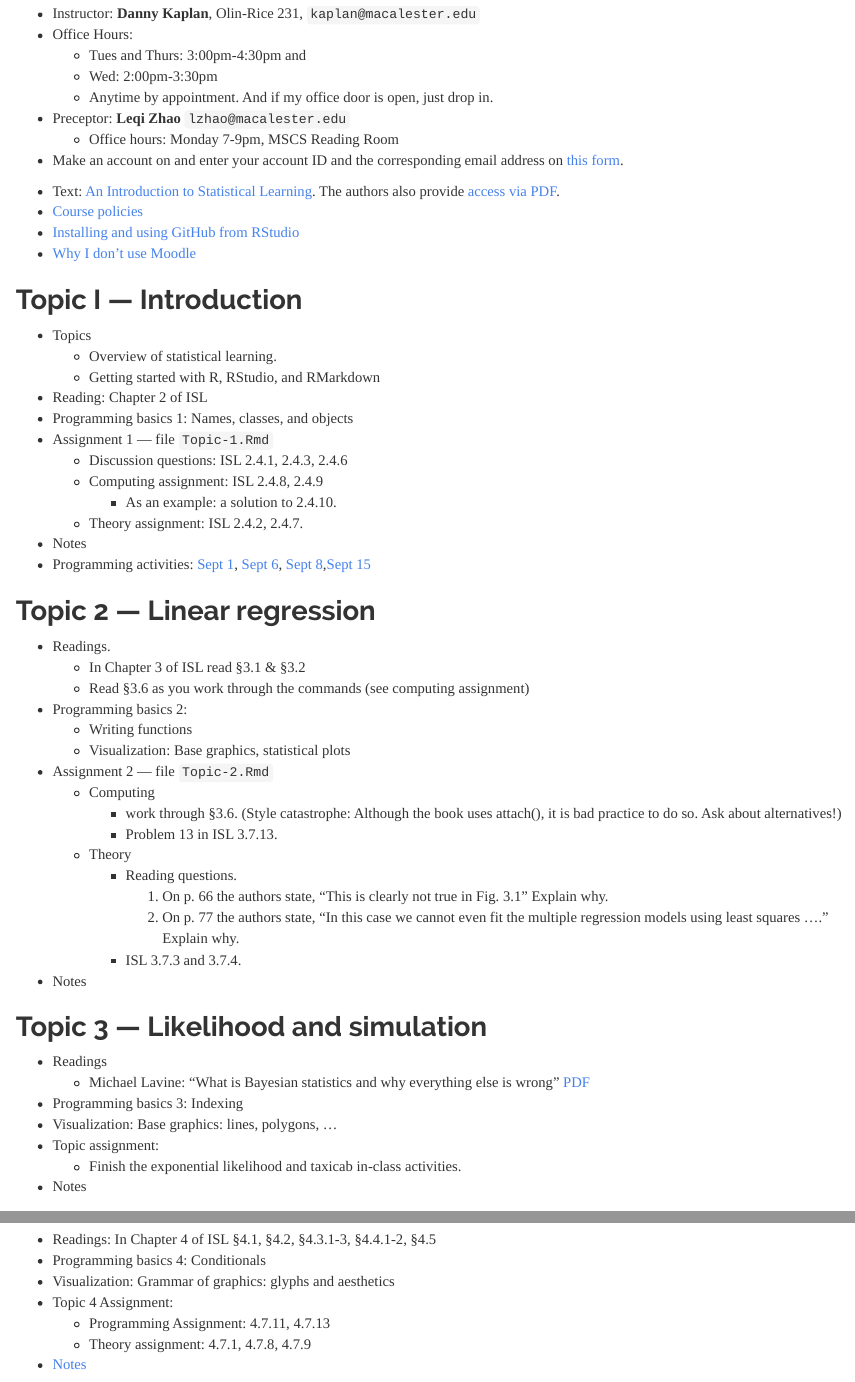
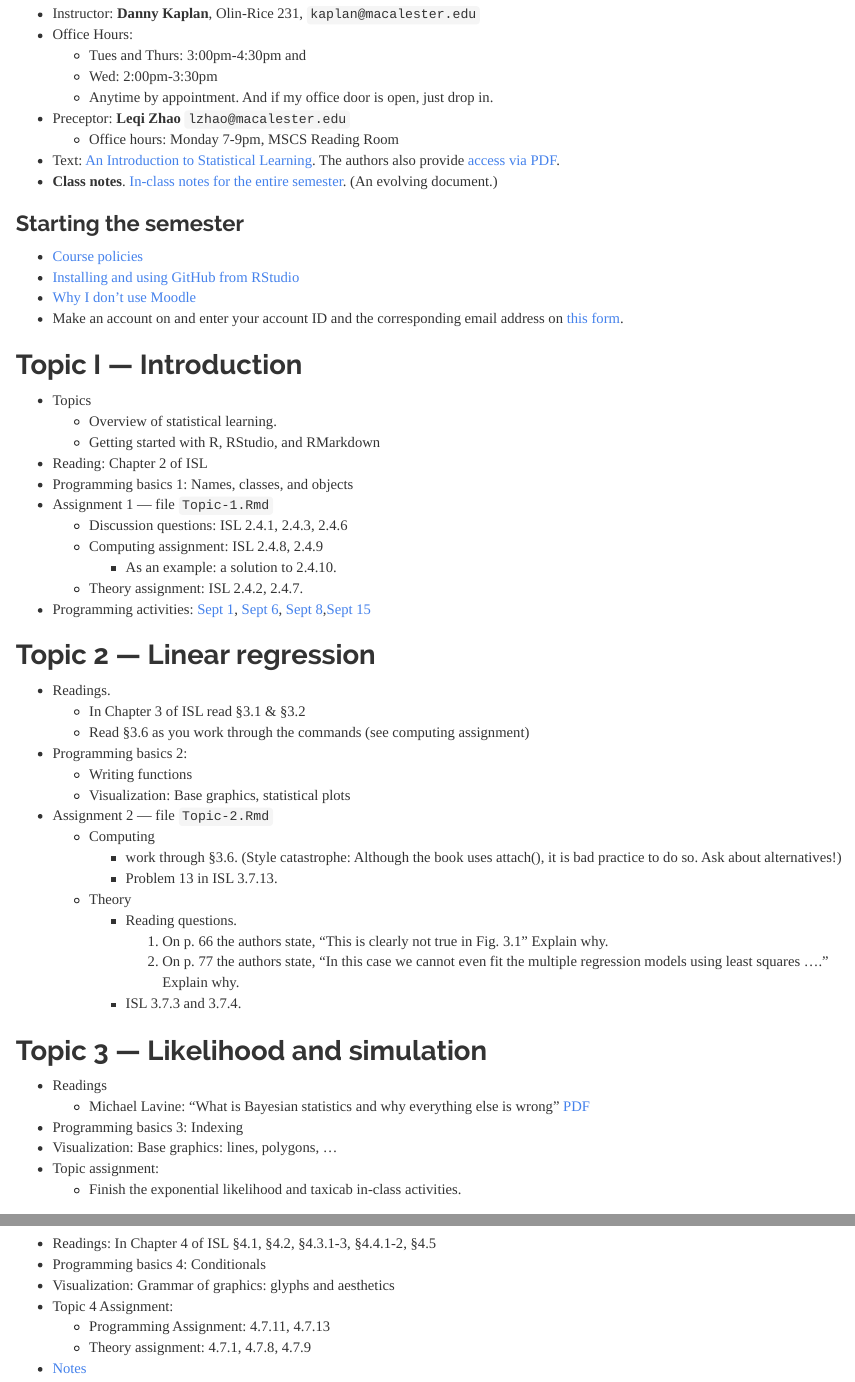
Before and after one commit to dtkaplan/math253, an R Markdown document (index.Rmd): the page in a window 1100 px wide, from 180 px down, and a second part further down, joined at a grey line. The pictures show the output file index.html that the author committed with the source, opened offline.

Commit message:
Added class notes to front page.

```diff
--- a/index.Rmd
+++ b/index.Rmd
@@ -15,13 +15,17 @@ output:
     - Anytime by appointment. And if my office door is open, just drop in.
 * Preceptor: **Leqi Zhao** `lzhao@macalester.edu`
     - Office hours: Monday 7-9pm, MSCS Reading Room
+* Text: [An Introduction to Statistical Learning](http://www.springer.com/us/book/9781461471370).  The authors also provide [access via PDF](http://www-bcf.usc.edu/~gareth/ISL/ISLR%20First%20Printing.pdf).
+* **Class notes**. [In-class notes for the entire semester](Class_notes/_book/introduction.html). (An evolving document.)
 
-* Make an account on <GitHub.com> and enter your account ID and the corresponding email address on [this form](https://docs.google.com/forms/d/e/1FAIpQLSemXlrenuLKVY0GNf-gBGDh6QTkaw3hS7fEZojBxBY3K_e2uA/viewform#responses).
+### Starting the semester
 
-* Text: [An Introduction to Statistical Learning](http://www.springer.com/us/book/9781461471370).  The authors also provide [access via PDF](http://www-bcf.usc.edu/~gareth/ISL/ISLR%20First%20Printing.pdf).
 * [Course policies](policies.html)
 * [Installing and using GitHub from RStudio](github.html)
 * [Why I don't use Moodle](why-not-moodle.html)
+* Make an account on <GitHub.com> and enter your account ID and the corresponding email address on [this form](https://docs.google.com/forms/d/e/1FAIpQLSemXlrenuLKVY0GNf-gBGDh6QTkaw3hS7fEZojBxBY3K_e2uA/viewform#responses).
+
+
 
 ## Topic I --- Introduction
 
@@ -35,7 +39,6 @@ output:
     * Computing assignment: ISL 2.4.8, 2.4.9
         - As an example: a solution to 2.4.10.
     * Theory assignment: ISL 2.4.2, 2.4.7.
-* Notes
 * Programming activities: [Sept 1](ProgrammingActivities/Day-01-Programming-Task.html), [Sept 6](ProgrammingActivities/Day-02-Programming-Task.html), [Sept 8](ProgrammingActivities/Day-03-Programming-Task.html),[Sept 15](ProgrammingActivities/Day-04-Programming-Task.html)
 
 ## Topic 2 --- Linear regression
@@ -55,7 +58,7 @@ output:
             1. On p. 66 the authors state, "This is clearly not true in Fig. 3.1" Explain why.
             2. On p. 77 the authors state, "In this case we cannot even fit the multiple regression models using least squares ...." Explain why.
         - ISL 3.7.3 and 3.7.4.
-* Notes
+
 
 ## Topic 3 --- Likelihood and simulation
 
@@ -65,8 +68,6 @@ output:
 * Visualization: Base graphics: lines, polygons, ...
 * Topic assignment:
     - Finish the exponential likelihood and taxicab in-class activities.
-* Notes
-
 
 ## Topic 4 --- Classification
 
```
Also changed, not shown: index.html.
